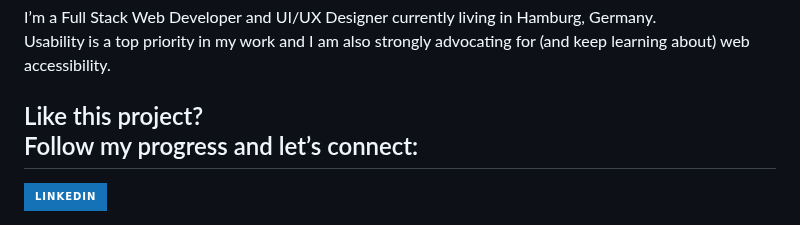
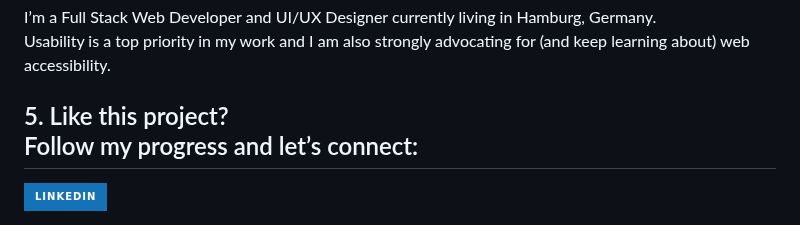
Before and after one commit to fraulueneburg/fab-five-game, a Markdown page: readme.md, the part around one of its changes. GitHub-like rendering; badges without logos.

```diff
--- a/readme.md
+++ b/readme.md
@@ -94,7 +94,7 @@ The rules are explained on the startscreen of the game as well as throughout the
 I’m a Full Stack Web Developer and UI/UX Designer currently living in Hamburg, Germany.
 Usability is a top priority in my work and I am also strongly advocating for (and keep learning about) web accessibility.
 
-## Like this project? <br />Follow my progress and let’s connect:
+## 5. Like this project? <br />Follow my progress and let’s connect:
 
 <a href="https://linkedin.com/in/fraulueneburg" target="_blank">
 <img alt="LinkedIn" src="https://img.shields.io/badge/-linkedin-1572B6?&style=for-the-badge&logo=css3&logoColor=white" />
```
Also changed, not shown: other parts of readme.md (+6 -6 lines).
